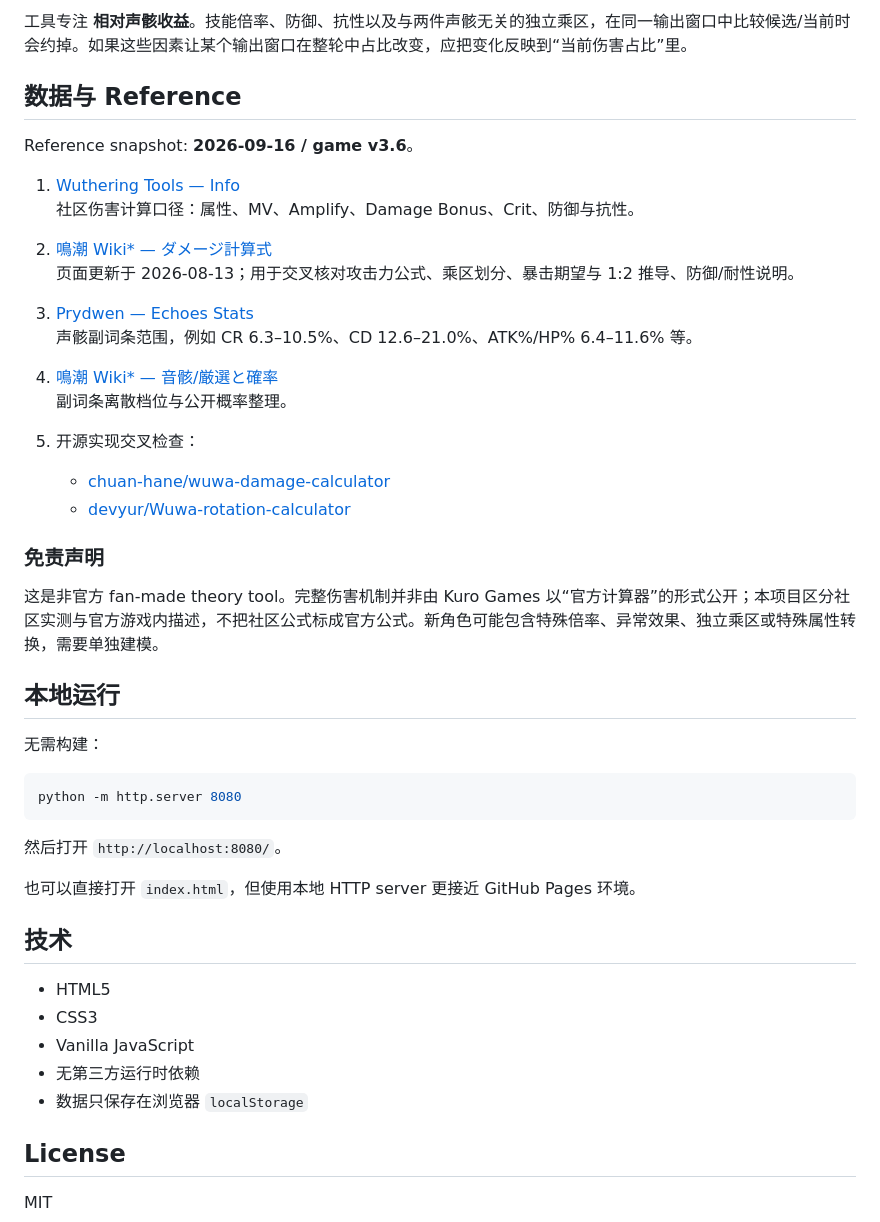
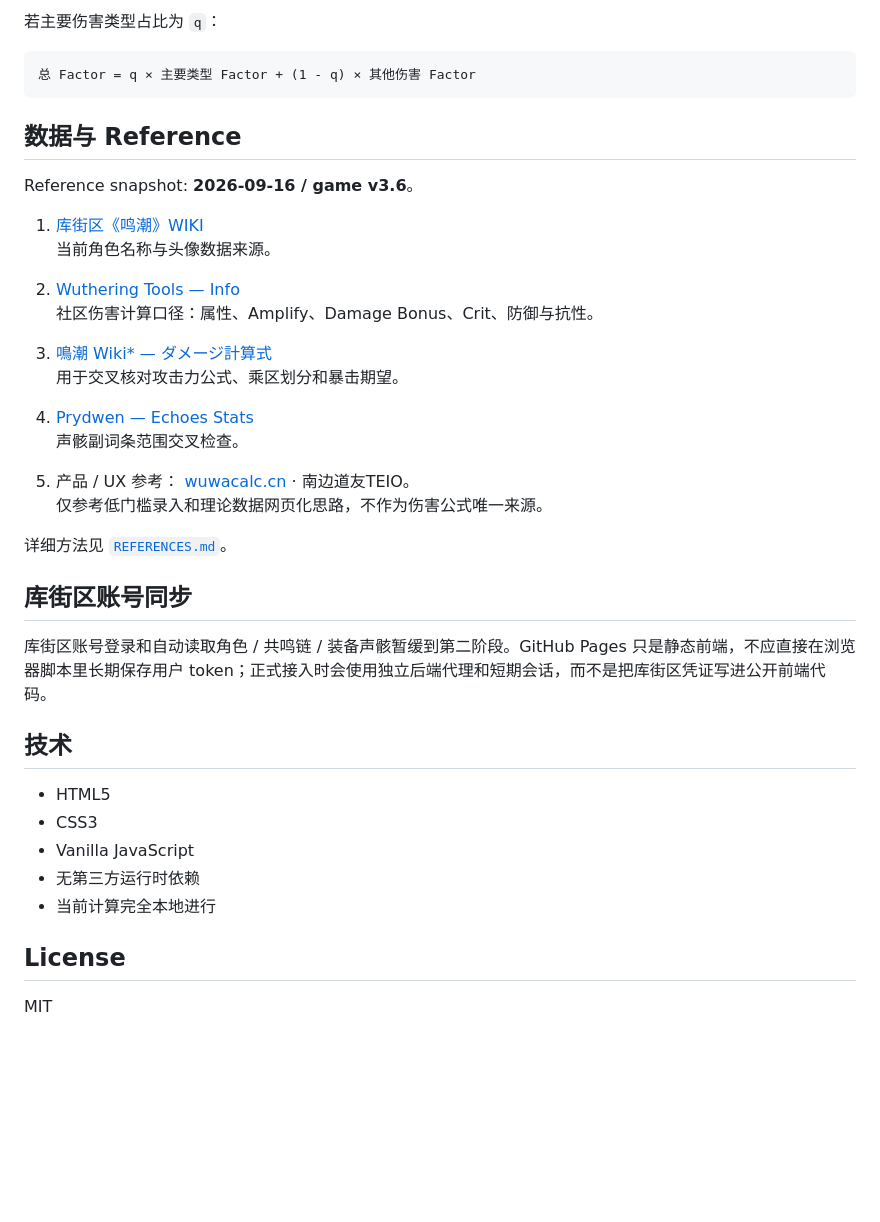
Before and after one commit to etg227/etg227.github.io, a Markdown page: tools/wuwa-echo-calculator/README.md, the part around one of its changes. Rendered like a GitHub page; blank space fills up the shorter version.

````diff
--- a/tools/wuwa-echo-calculator/README.md
+++ b/tools/wuwa-echo-calculator/README.md
@@ -48,42 +72,35 @@ Amplify 乘区 = 1 + 全局 Amplify + 对应攻击类型 Amplify
 ```
 
-工具专注 **相对声骸收益**。技能倍率、防御、抗性以及与两件声骸无关的独立乘区，在同一输出窗口中比较候选/当前时会约掉。如果这些因素让某个输出窗口在整轮中占比改变，应把变化反映到“当前伤害占比”里。
+若主要伤害类型占比为 `q`：
+
+```text
+总 Factor = q × 主要类型 Factor + (1 - q) × 其他伤害 Factor
+```
 
 ## 数据与 Reference
 
 Reference snapshot: **2026-09-16 / game v3.6**。
 
-1. [Wuthering Tools — Info](https://www.wutheringtools.com/info)
-   社区伤害计算口径：属性、MV、Amplify、Damage Bonus、Crit、防御与抗性。
+1. [库街区《鸣潮》WIKI](https://wiki.kurobbs.com/mc/home)
+   当前角色名称与头像数据来源。
 
-2. [鳴潮 Wiki* — ダメージ計算式](https://wikiwiki.jp/w-w/%E3%83%80%E3%83%A1%E3%83%BC%E3%82%B8%E8%A8%88%E7%AE%97%E5%BC%8F)
-   页面更新于 2026-08-13；用于交叉核对攻击力公式、乘区划分、暴击期望与 1:2 推导、防御/耐性说明。
+2. [Wuthering Tools — Info](https://www.wutheringtools.com/info)
+   社区伤害计算口径：属性、Amplify、Damage Bonus、Crit、防御与抗性。
 
-3. [Prydwen — Echoes Stats](https://www.prydwen.gg/wuthering-waves/guides/echo-stats)
-   声骸副词条范围，例如 CR 6.3–10.5%、CD 12.6–21.0%、ATK%/HP% 6.4–11.6% 等。
+3. [鳴潮 Wiki* — ダメージ計算式](https://wikiwiki.jp/w-w/%E3%83%80%E3%83%A1%E3%83%BC%E3%82%B8%E8%A8%88%E7%AE%97%E5%BC%8F)
+   用于交叉核对攻击力公式、乘区划分和暴击期望。
 
-4. [鳴潮 Wiki* — 音骸/厳選と確率](https://wikiwiki.jp/w-w/%E9%9F%B3%E9%AA%B8/%E5%8E%B3%E9%81%B8%E3%81%A8%E7%A2%BA%E7%8E%87)
-   副词条离散档位与公开概率整理。
+4. [Prydwen — Echoes Stats](https://www.prydwen.gg/wuthering-waves/guides/echo-stats)
+   声骸副词条范围交叉检查。
 
-5. 开源实现交叉检查：
-   - [chuan-hane/wuwa-damage-calculator](https://github.com/chuan-hane/wuwa-damage-calculator)
-   - [devyur/Wuwa-rotation-calculator](https://github.com/devyur/Wuwa-rotation-calculator)
+5. 产品 / UX 参考： [wuwacalc.cn](https://wuwacalc.cn) · 南边道友TEIO。
+   仅参考低门槛录入和理论数据网页化思路，不作为伤害公式唯一来源。
 
-### 免责声明
+详细方法见 [`REFERENCES.md`](./REFERENCES.md)。
 
-这是非官方 fan-made theory tool。完整伤害机制并非由 Kuro Games 以“官方计算器”的形式公开；本项目区分社区实测与官方游戏内描述，不把社区公式标成官方公式。新角色可能包含特殊倍率、异常效果、独立乘区或特殊属性转换，需要单独建模。
+## 库街区账号同步
 
-## 本地运行
-
-无需构建：
-
-```bash
-python -m http.server 8080
-```
-
-然后打开 `http://localhost:8080/`。
-
-也可以直接打开 `index.html`，但使用本地 HTTP server 更接近 GitHub Pages 环境。
+库街区账号登录和自动读取角色 / 共鸣链 / 装备声骸暂缓到第二阶段。GitHub Pages 只是静态前端，不应直接在浏览器脚本里长期保存用户 token；正式接入时会使用独立后端代理和短期会话，而不是把库街区凭证写进公开前端代码。
 
 ## 技术
 
@@ -91,7 +108,7 @@ python -m http.server 8080
 - CSS3
 - Vanilla JavaScript
 - 无第三方运行时依赖
-- 数据只保存在浏览器 `localStorage`
+- 当前计算完全本地进行
 
 ## License
 
````
Also changed, not shown: other parts of tools/wuwa-echo-calculator/README.md (+52 -28 lines).
